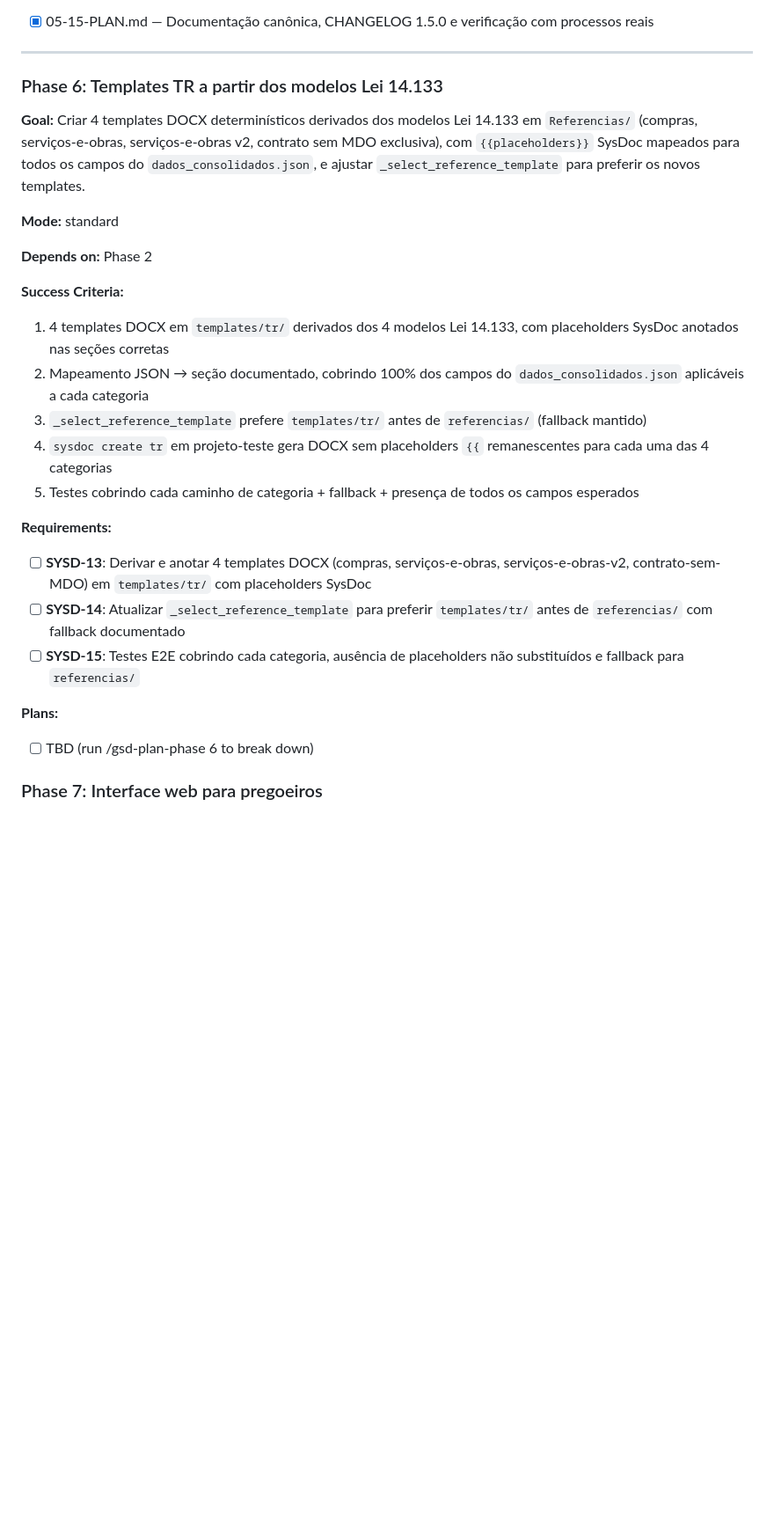
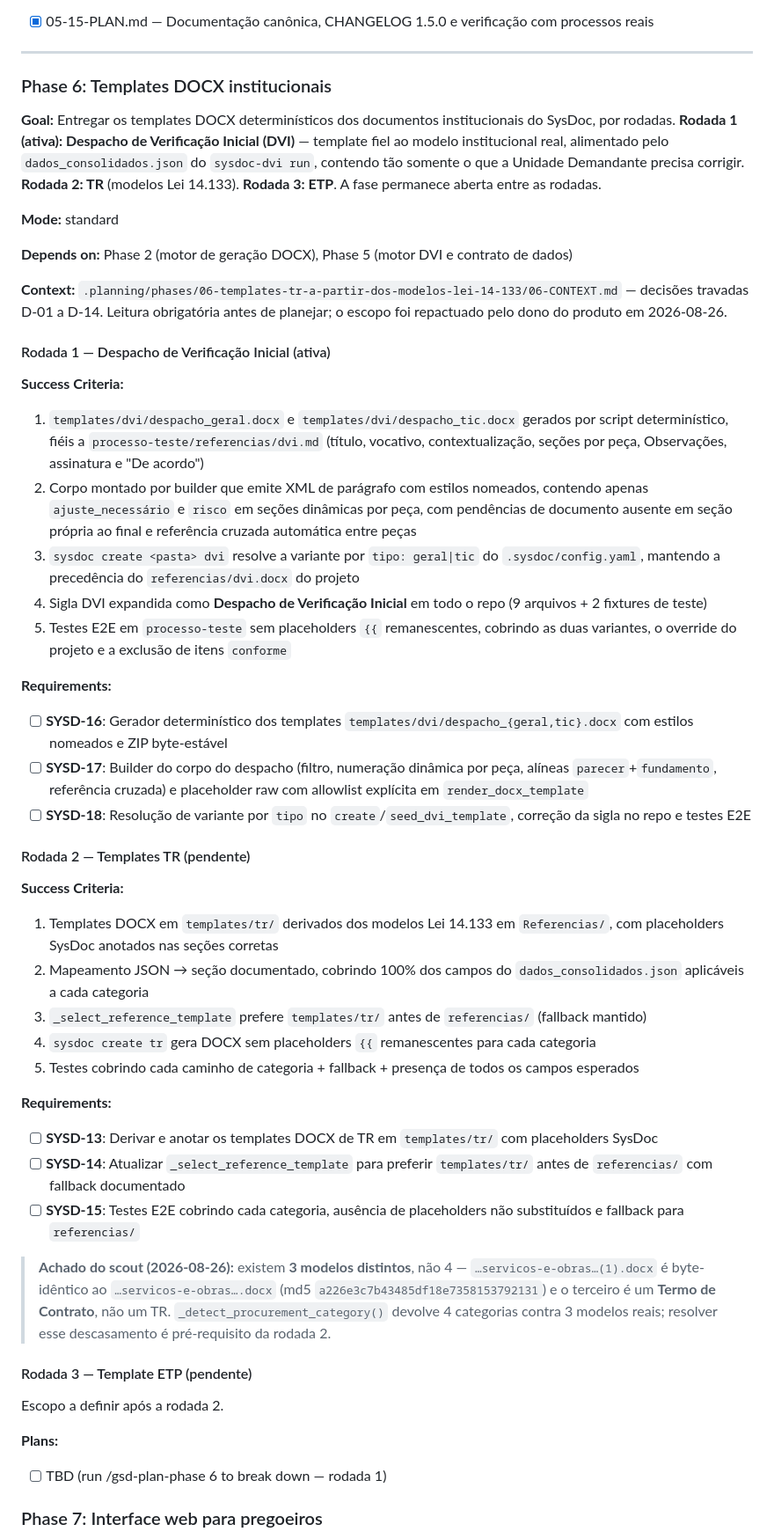
Before and after one commit to ToNiauM/sysdoc, a Markdown page: .planning/ROADMAP.md, the part around one of its changes. Shown at 88% size. Drawn GitHub-style; blank space fills up the shorter version.

Commit message:
docs(roadmap): repactua Phase 6 em rodadas (DVI, TR, ETP)

```diff
--- a/.planning/ROADMAP.md
+++ b/.planning/ROADMAP.md
@@ -144,28 +144,52 @@ Plans:
 
 ---
 
-### Phase 6: Templates TR a partir dos modelos Lei 14.133
+### Phase 6: Templates DOCX institucionais
 
-**Goal:** Criar 4 templates DOCX determinísticos derivados dos modelos Lei 14.133 em `Referencias/` (compras, serviços-e-obras, serviços-e-obras v2, contrato sem MDO exclusiva), com `{{placeholders}}` SysDoc mapeados para todos os campos do `dados_consolidados.json`, e ajustar `_select_reference_template` para preferir os novos templates.
+**Goal:** Entregar os templates DOCX determinísticos dos documentos institucionais do SysDoc, por rodadas. **Rodada 1 (ativa): Despacho de Verificação Inicial (DVI)** — template fiel ao modelo institucional real, alimentado pelo `dados_consolidados.json` do `sysdoc-dvi run`, contendo tão somente o que a Unidade Demandante precisa corrigir. **Rodada 2: TR** (modelos Lei 14.133). **Rodada 3: ETP**. A fase permanece aberta entre as rodadas.
 
 **Mode:** standard
 
-**Depends on:** Phase 2
+**Depends on:** Phase 2 (motor de geração DOCX), Phase 5 (motor DVI e contrato de dados)
+
+**Context:** `.planning/phases/06-templates-tr-a-partir-dos-modelos-lei-14-133/06-CONTEXT.md` — decisões travadas D-01 a D-14. Leitura obrigatória antes de planejar; o escopo foi repactuado pelo dono do produto em 2026-08-26.
+
+#### Rodada 1 — Despacho de Verificação Inicial (ativa)
 
 **Success Criteria:**
-1. 4 templates DOCX em `templates/tr/` derivados dos 4 modelos Lei 14.133, com placeholders SysDoc anotados nas seções corretas
+1. `templates/dvi/despacho_geral.docx` e `templates/dvi/despacho_tic.docx` gerados por script determinístico, fiéis a `processo-teste/referencias/dvi.md` (título, vocativo, contextualização, seções por peça, Observações, assinatura e "De acordo")
+2. Corpo montado por builder que emite XML de parágrafo com estilos nomeados, contendo apenas `ajuste_necessário` e `risco` em seções dinâmicas por peça, com pendências de documento ausente em seção própria ao final e referência cruzada automática entre peças
+3. `sysdoc create <pasta> dvi` resolve a variante por `tipo: geral|tic` do `.sysdoc/config.yaml`, mantendo a precedência do `referencias/dvi.docx` do projeto
+4. Sigla DVI expandida como **Despacho de Verificação Inicial** em todo o repo (9 arquivos + 2 fixtures de teste)
+5. Testes E2E em `processo-teste` sem placeholders `{{` remanescentes, cobrindo as duas variantes, o override do projeto e a exclusão de itens `conforme`
+
+**Requirements:**
+- [ ] **SYSD-16**: Gerador determinístico dos templates `templates/dvi/despacho_{geral,tic}.docx` com estilos nomeados e ZIP byte-estável
+- [ ] **SYSD-17**: Builder do corpo do despacho (filtro, numeração dinâmica por peça, alíneas `parecer`+`fundamento`, referência cruzada) e placeholder raw com allowlist explícita em `render_docx_template`
+- [ ] **SYSD-18**: Resolução de variante por `tipo` no `create`/`seed_dvi_template`, correção da sigla no repo e testes E2E
+
+#### Rodada 2 — Templates TR (pendente)
+
+**Success Criteria:**
+1. Templates DOCX em `templates/tr/` derivados dos modelos Lei 14.133 em `Referencias/`, com placeholders SysDoc anotados nas seções corretas
 2. Mapeamento JSON → seção documentado, cobrindo 100% dos campos do `dados_consolidados.json` aplicáveis a cada categoria
 3. `_select_reference_template` prefere `templates/tr/` antes de `referencias/` (fallback mantido)
-4. `sysdoc create tr` em projeto-teste gera DOCX sem placeholders `{{` remanescentes para cada uma das 4 categorias
+4. `sysdoc create tr` gera DOCX sem placeholders `{{` remanescentes para cada categoria
 5. Testes cobrindo cada caminho de categoria + fallback + presença de todos os campos esperados
 
 **Requirements:**
-- [ ] **SYSD-13**: Derivar e anotar 4 templates DOCX (compras, serviços-e-obras, serviços-e-obras-v2, contrato-sem-MDO) em `templates/tr/` com placeholders SysDoc
+- [ ] **SYSD-13**: Derivar e anotar os templates DOCX de TR em `templates/tr/` com placeholders SysDoc
 - [ ] **SYSD-14**: Atualizar `_select_reference_template` para preferir `templates/tr/` antes de `referencias/` com fallback documentado
 - [ ] **SYSD-15**: Testes E2E cobrindo cada categoria, ausência de placeholders não substituídos e fallback para `referencias/`
 
+> **Achado do scout (2026-08-26):** existem **3 modelos distintos**, não 4 — `…servicos-e-obras…(1).docx` é byte-idêntico ao `…servicos-e-obras….docx` (md5 `a226e3c7b43485df18e7358153792131`) e o terceiro é um **Termo de Contrato**, não um TR. `_detect_procurement_category()` devolve 4 categorias contra 3 modelos reais; resolver esse descasamento é pré-requisito da rodada 2.
+
+#### Rodada 3 — Template ETP (pendente)
+
+Escopo a definir após a rodada 2.
+
 **Plans:**
-- [ ] TBD (run /gsd-plan-phase 6 to break down)
+- [ ] TBD (run /gsd-plan-phase 6 to break down — rodada 1)
 
 ### Phase 7: Interface web para pregoeiros
 
```
Also changed, not shown: other parts of .planning/ROADMAP.md (+4 -2 lines).
